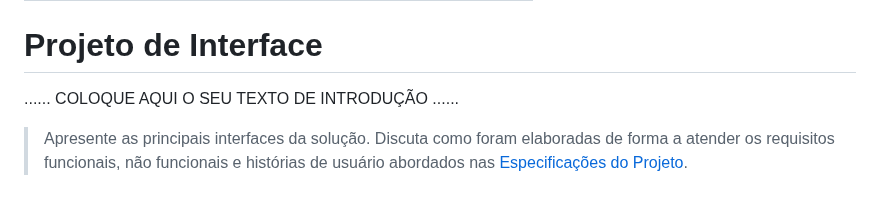
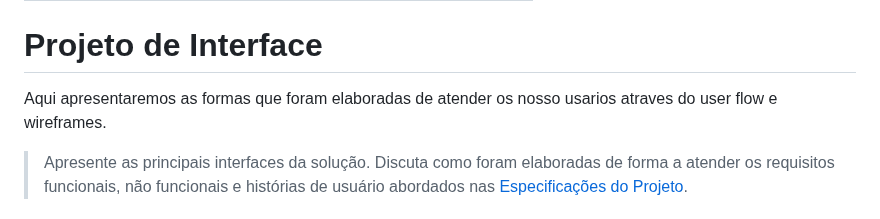
Before and after one commit to ICEI-PUCMinas-PSG-SI-TI/tiaw-2023-2-cyberrestaurante, a Markdown page: docs/relatorio/Relatorio Tecnico - TEMPLATE.md, the part around the change. GitHub-like rendering.

```diff
--- a/docs/relatorio/Relatorio Tecnico - TEMPLATE.md
+++ b/docs/relatorio/Relatorio Tecnico - TEMPLATE.md
@@ -228,8 +228,7 @@ O projeto está restrito pelos itens apresentados na tabela a seguir.
 
 
 # Projeto de Interface
-
-......  COLOQUE AQUI O SEU TEXTO DE INTRODUÇÃO ......
+Aqui apresentaremos as formas que foram elaboradas de atender os nosso usarios atraves do user flow e wireframes.
 
 > Apresente as principais interfaces da solução. Discuta como
 > foram elaboradas de forma a atender os requisitos funcionais, não
```
